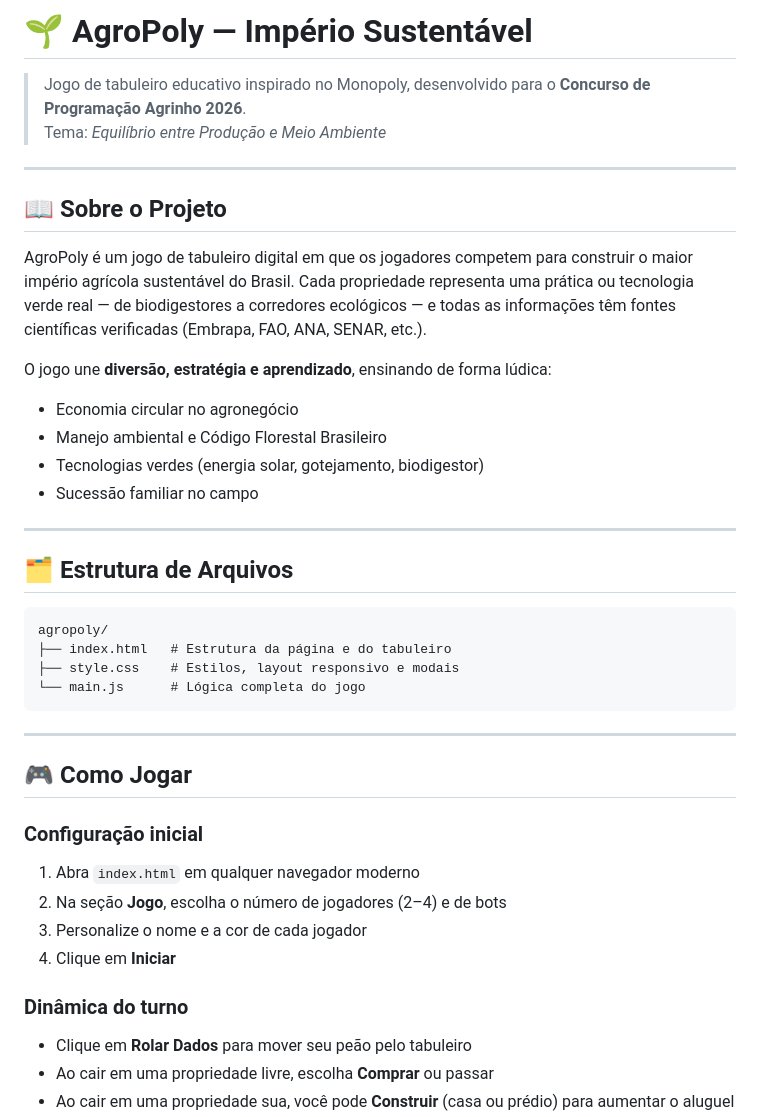
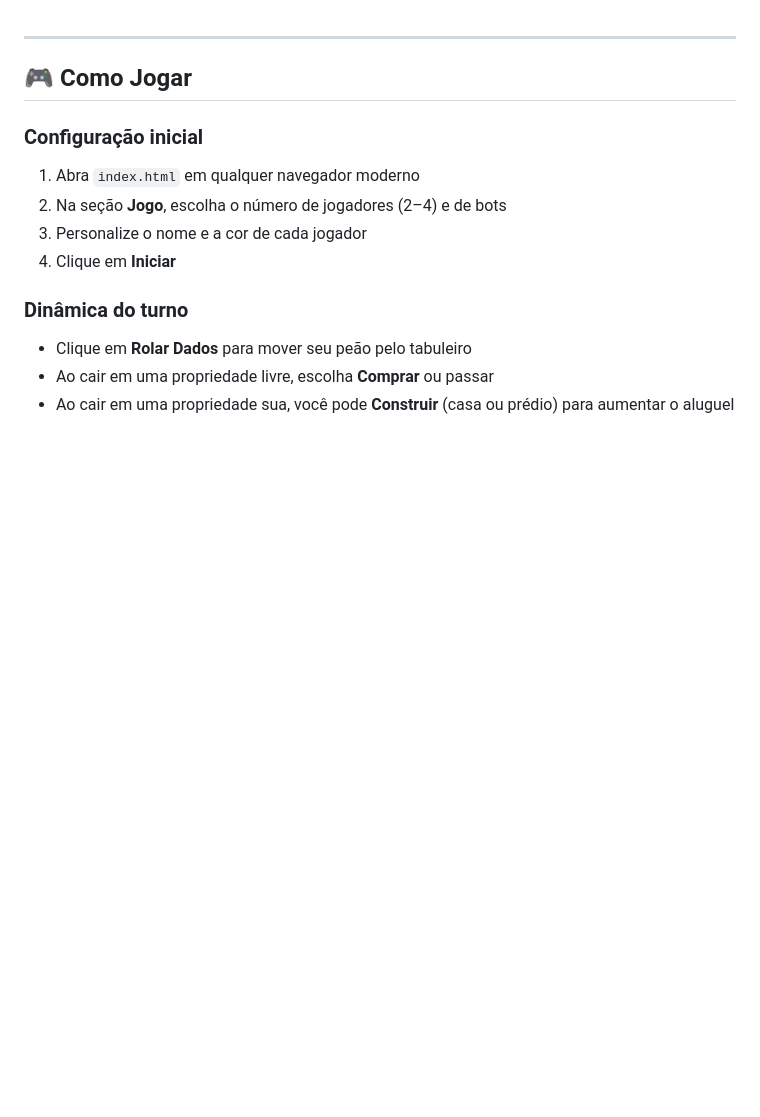
Before and after one commit to yunishub/Agrinho2026, a Markdown page: README.md, the part around the change. Rendered like a GitHub page; blank space fills up the shorter version.

````diff
--- a/README.md
+++ b/README.md
@@ -1,30 +1,3 @@
-# 🌱 AgroPoly — Império Sustentável
-
-> Jogo de tabuleiro educativo inspirado no Monopoly, desenvolvido para o **Concurso de Programação Agrinho 2026**.
-> Tema: *Equilíbrio entre Produção e Meio Ambiente*
-
----
-
-## 📖 Sobre o Projeto
-
-AgroPoly é um jogo de tabuleiro digital em que os jogadores competem para construir o maior império agrícola sustentável do Brasil. Cada propriedade representa uma prática ou tecnologia verde real — de biodigestores a corredores ecológicos — e todas as informações têm fontes científicas verificadas (Embrapa, FAO, ANA, SENAR, etc.).
-
-O jogo une **diversão, estratégia e aprendizado**, ensinando de forma lúdica:
-- Economia circular no agronegócio
-- Manejo ambiental e Código Florestal Brasileiro
-- Tecnologias verdes (energia solar, gotejamento, biodigestor)
-- Sucessão familiar no campo
-
----
-
-## 🗂️ Estrutura de Arquivos
-
-```
-agropoly/
-├── index.html   # Estrutura da página e do tabuleiro
-├── style.css    # Estilos, layout responsivo e modais
-└── main.js      # Lógica completa do jogo
-```
 
 ---
 
````
